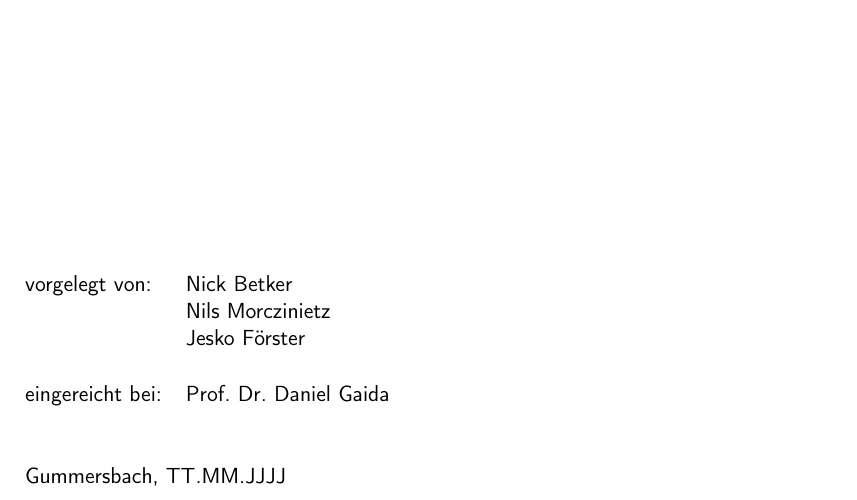
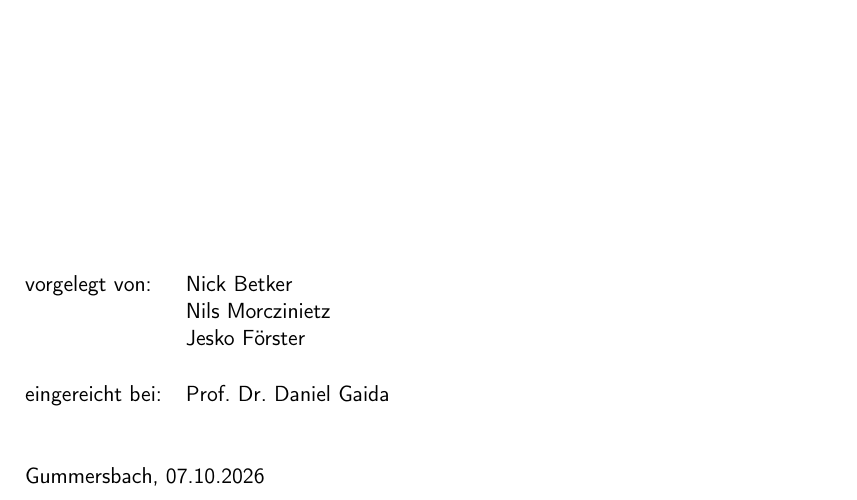
Before and after one commit to NilsMorczinietz/BitEmbDoc, a LaTeX document (BitEmbeddings.tex, which reads content/Cover.tex): part of page 1 of 94, cut so that both start at the same text. Compiled offline with pdfLaTeX.

Commit message:
docs(paper): Abgabedatum 07.10.2026 auf dem Deckblatt eintragen (#48)

```diff
--- a/content/Cover.tex
+++ b/content/Cover.tex
@@ -33,7 +33,7 @@ eingereicht bei:   & Prof. Dr. Daniel Gaida\\
 %
 \\[10mm]
 %
-Gummersbach, TT.MM.JJJJ%
+Gummersbach, 07.10.2026%
 %
 \rmfamily% Umschalten auf Standard-Schrift mit Serifen
 %
```
